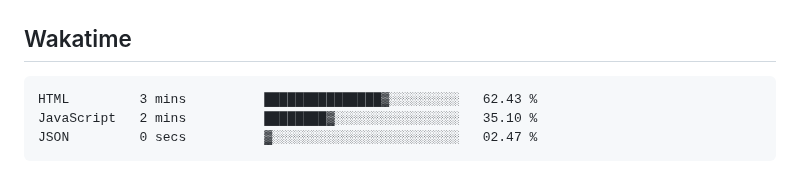
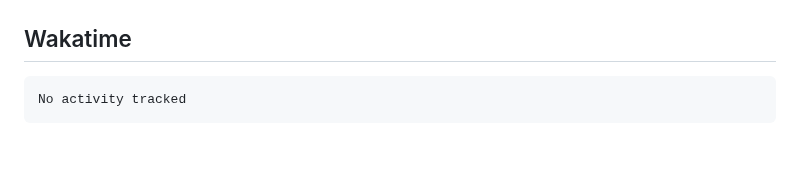
Before and after one commit to hoshewasheetape1018/WD-Finals, a Markdown page: readme.md, the part around the change. GitHub-like rendering; blank space fills up the shorter version.

Commit message:
Updated waka-readme graph with new metrics

````diff
--- a/readme.md
+++ b/readme.md
@@ -134,9 +134,7 @@ WD-ProjectName
 <!--START_SECTION:waka-->
 
 ```txt
-HTML         3 mins          ███████████████▓░░░░░░░░░   62.43 %
-JavaScript   2 mins          ████████▓░░░░░░░░░░░░░░░░   35.10 %
-JSON         0 secs          ▓░░░░░░░░░░░░░░░░░░░░░░░░   02.47 %
+No activity tracked
 ```
 
 <!--END_SECTION:waka-->
````
